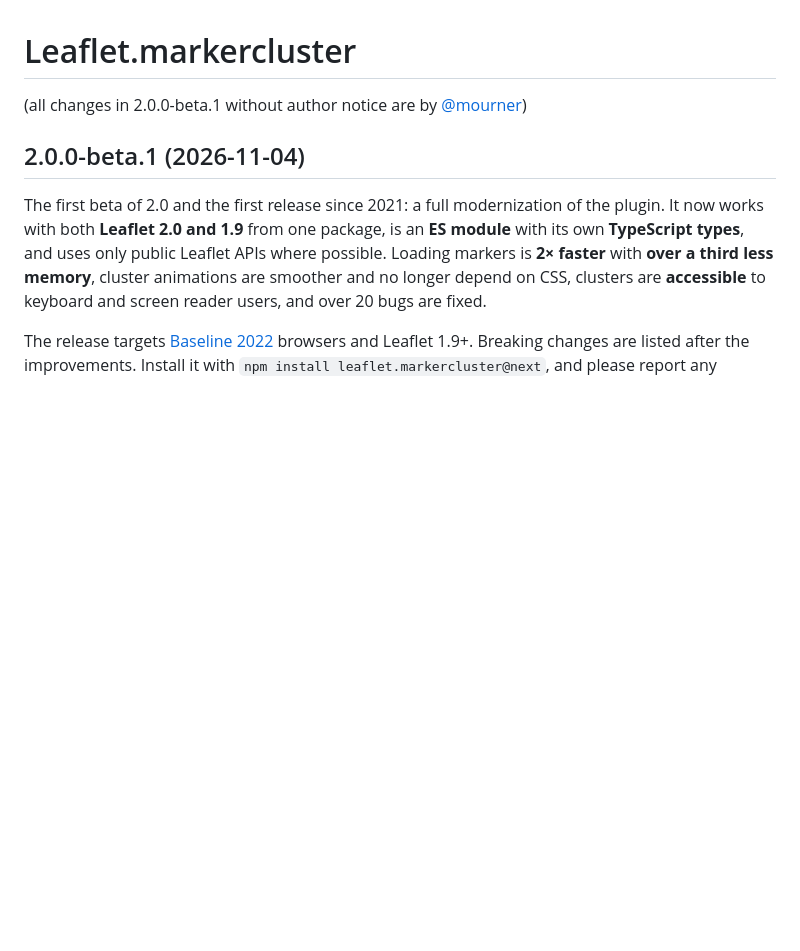
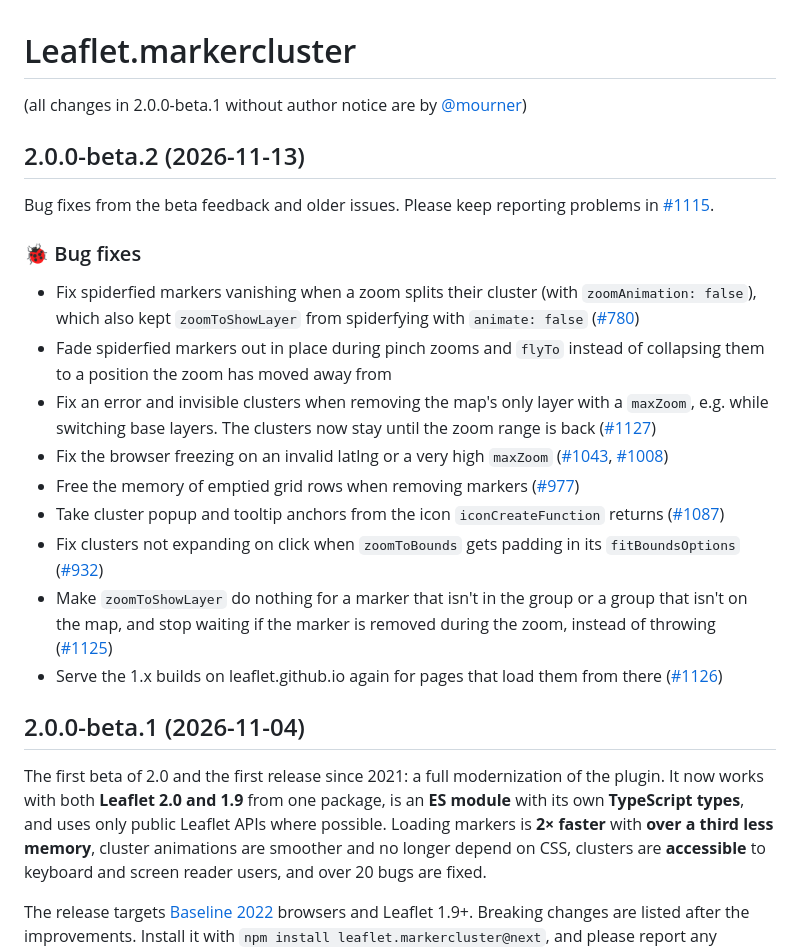
Before and after one commit to Leaflet/Leaflet.markercluster, a Markdown page: CHANGELOG.md, the part around the change. Drawn GitHub-style; blank space fills up the shorter version.

Commit message:
update changelog for beta.2

```diff
--- a/CHANGELOG.md
+++ b/CHANGELOG.md
@@ -1,6 +1,22 @@
 # Leaflet.markercluster
 
 (all changes in 2.0.0-beta.1 without author notice are by [@mourner](https://github.com/mourner))
+
+## 2.0.0-beta.2 (2026-11-13)
+
+Bug fixes from the beta feedback and older issues. Please keep reporting problems in [#1115](https://github.com/Leaflet/Leaflet.markercluster/issues/1115).
+
+### 🐞 Bug fixes
+
+- Fix spiderfied markers vanishing when a zoom splits their cluster (with `zoomAnimation: false`), which also kept `zoomToShowLayer` from spiderfying with `animate: false` ([#780](https://github.com/Leaflet/Leaflet.markercluster/issues/780))
+- Fade spiderfied markers out in place during pinch zooms and `flyTo` instead of collapsing them to a position the zoom has moved away from
+- Fix an error and invisible clusters when removing the map's only layer with a `maxZoom`, e.g. while switching base layers. The clusters now stay until the zoom range is back ([#1127](https://github.com/Leaflet/Leaflet.markercluster/issues/1127))
+- Fix the browser freezing on an invalid latlng or a very high `maxZoom` ([#1043](https://github.com/Leaflet/Leaflet.markercluster/issues/1043), [#1008](https://github.com/Leaflet/Leaflet.markercluster/issues/1008))
+- Free the memory of emptied grid rows when removing markers ([#977](https://github.com/Leaflet/Leaflet.markercluster/issues/977))
+- Take cluster popup and tooltip anchors from the icon `iconCreateFunction` returns ([#1087](https://github.com/Leaflet/Leaflet.markercluster/issues/1087))
+- Fix clusters not expanding on click when `zoomToBounds` gets padding in its `fitBoundsOptions` ([#932](https://github.com/Leaflet/Leaflet.markercluster/issues/932))
+- Make `zoomToShowLayer` do nothing for a marker that isn't in the group or a group that isn't on the map, and stop waiting if the marker is removed during the zoom, instead of throwing ([#1125](https://github.com/Leaflet/Leaflet.markercluster/issues/1125))
+- Serve the 1.x builds on leaflet.github.io again for pages that load them from there ([#1126](https://github.com/Leaflet/Leaflet.markercluster/issues/1126))
 
 ## 2.0.0-beta.1 (2026-11-04)
 
```
